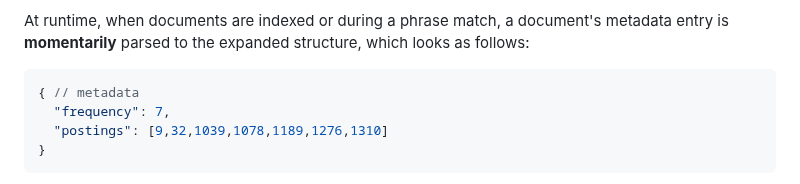
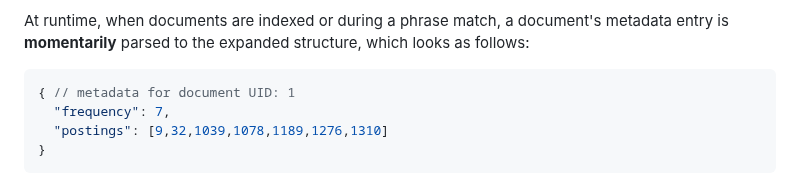
Before and after one commit to vasilionjea/lofi-dx, a Markdown page: README.md, the part around the change. GitHub-like rendering.

````diff
--- a/README.md
+++ b/README.md
@@ -80,7 +80,7 @@ This compact strucure reduces the index byte size by ~56% and memory allocation
 
 At runtime, when documents are indexed or during a phrase match, a document's metadata entry is **momentarily** parsed to the expanded structure, which looks as follows:
 ```js
-{ // metadata
+{ // metadata for document UID: 1
   "frequency": 7,
   "postings": [9,32,1039,1078,1189,1276,1310]
 }
````
